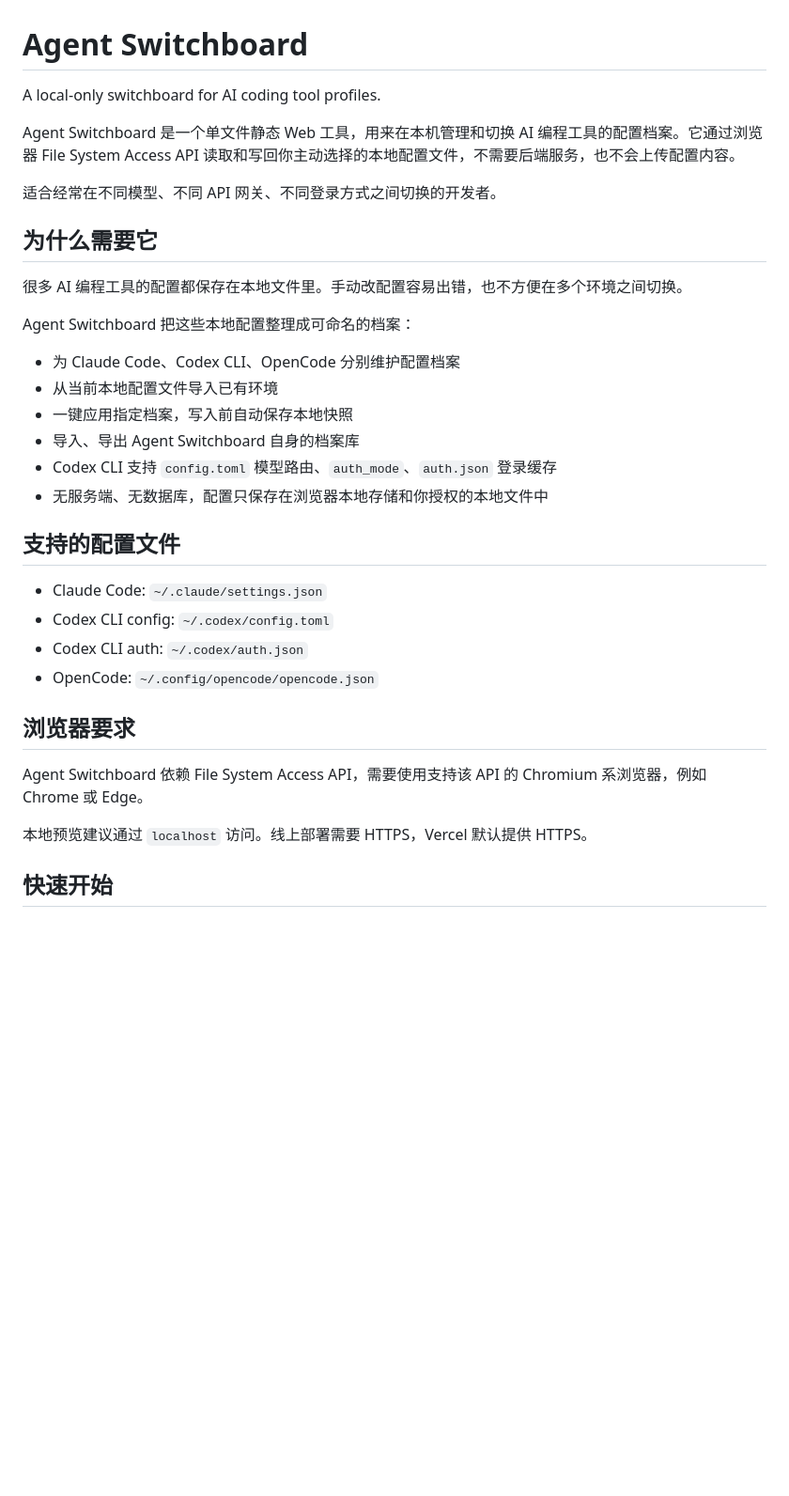
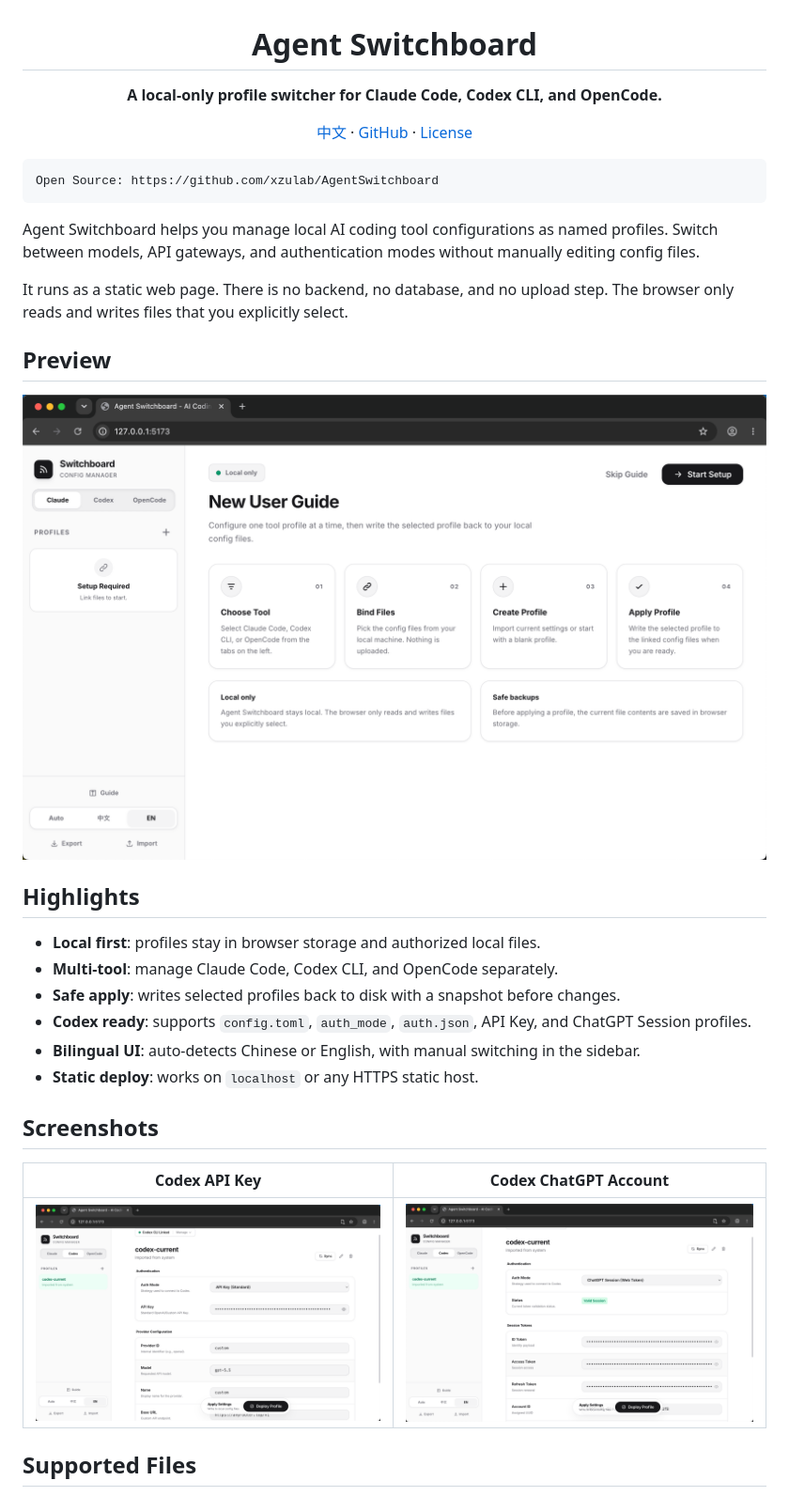
Before and after one commit to xzulab/AgentSwitchboard, a Markdown page: README.md, the part around one of its changes. Shown at 94% size. Drawn GitHub-style; pictures changed too: docs/codex_account_en.png (added), docs/codex_key_en.png (added), docs/guide_en.png (added); blank space fills up the shorter version.

Commit message:
Polish README and add GitHub entry

````diff
--- a/README.md
+++ b/README.md
@@ -1,36 +3,39 @@
 # Agent Switchboard
 
-A local-only switchboard for AI coding tool profiles.
+**A local-only profile switcher for Claude Code, Codex CLI, and OpenCode.**
 
-Agent Switchboard 是一个单文件静态 Web 工具，用来在本机管理和切换 AI 编程工具的配置档案。它通过浏览器 File System Access API 读取和写回你主动选择的本地配置文件，不需要后端服务，也不会上传配置内容。
+[中文](README.zh-CN.md) · [GitHub](https://github.com/xzulab/AgentSwitchboard) · [License](LICENSE)
 
-适合经常在不同模型、不同 API 网关、不同登录方式之间切换的开发者。
+</div>
 
-## 为什么需要它
+```text
+Open Source: https://github.com/xzulab/AgentSwitchboard
+```
 
-很多 AI 编程工具的配置都保存在本地文件里。手动改配置容易出错，也不方便在多个环境之间切换。
+Agent Switchboard helps you manage local AI coding tool configurations as named profiles. Switch between models, API gateways, and authentication modes without manually editing config files.
 
-Agent Switchboard 把这些本地配置整理成可命名的档案：
+It runs as a static web page. There is no backend, no database, and no upload step. The browser only reads and writes files that you explicitly select.
 
-- 为 Claude Code、Codex CLI、OpenCode 分别维护配置档案
-- 从当前本地配置文件导入已有环境
-- 一键应用指定档案，写入前自动保存本地快照
-- 导入、导出 Agent Switchboard 自身的档案库
-- Codex CLI 支持 `config.toml` 模型路由、`auth_mode`、`auth.json` 登录缓存
-- 无服务端、无数据库，配置只保存在浏览器本地存储和你授权的本地文件中
+## Preview
 
-## 支持的配置文件
+<p align="center">
+  <img src="docs/guide_en.png" alt="Agent Switchboard guide" width="880">
+</p>
 
-- Claude Code: `~/.claude/settings.json`
-- Codex CLI config: `~/.codex/config.toml`
-- Codex CLI auth: `~/.codex/auth.json`
-- OpenCode: `~/.config/opencode/opencode.json`
+## Highlights
 
-## 浏览器要求
+- **Local first**: profiles stay in browser storage and authorized local files.
+- **Multi-tool**: manage Claude Code, Codex CLI, and OpenCode separately.
+- **Safe apply**: writes selected profiles back to disk with a snapshot before changes.
+- **Codex ready**: supports `config.toml`, `auth_mode`, `auth.json`, API Key, and ChatGPT Session profiles.
+- **Bilingual UI**: auto-detects Chinese or English, with manual switching in the sidebar.
+- **Static deploy**: works on `localhost` or any HTTPS static host.
 
-Agent Switchboard 依赖 File System Access API，需要使用支持该 API 的 Chromium 系浏览器，例如 Chrome 或 Edge。
+## Screenshots
 
-本地预览建议通过 `localhost` 访问。线上部署需要 HTTPS，Vercel 默认提供 HTTPS。
+| Codex API Key | Codex ChatGPT Account |
+| --- | --- |
+| <img src="docs/codex_key_en.png" alt="Codex API Key settings" width="420"> | <img src="docs/codex_account_en.png" alt="Codex ChatGPT account settings" width="420"> |
 
-## 快速开始
+## Supported Files
 
````
Also changed, not shown: other parts of README.md (+47 -42 lines), README.zh-CN.md (added, +125 -0 lines), docs/codex_account_zh.png (added), docs/codex_key_zh.png (added), docs/guide_zh.png (added), 1 other file.
